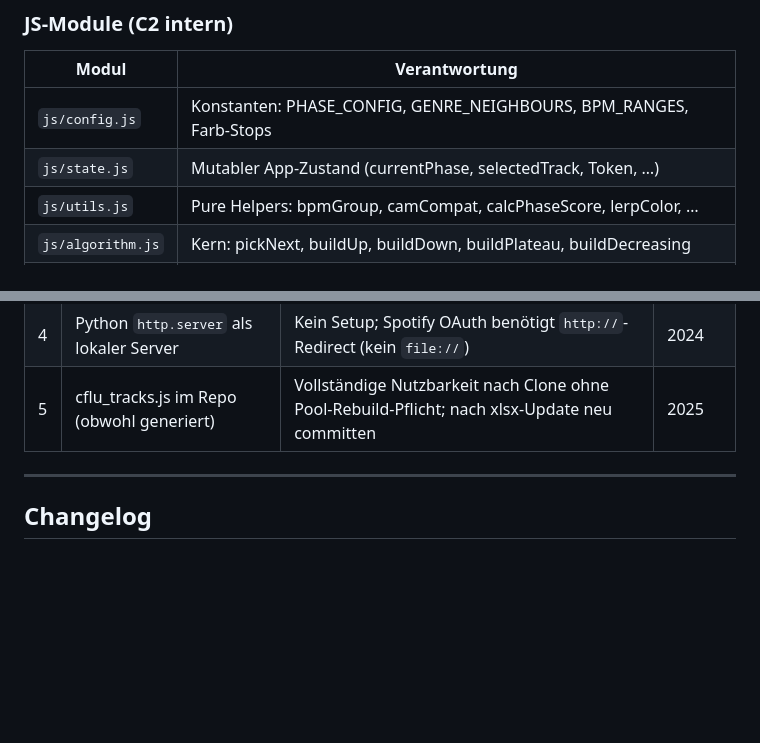
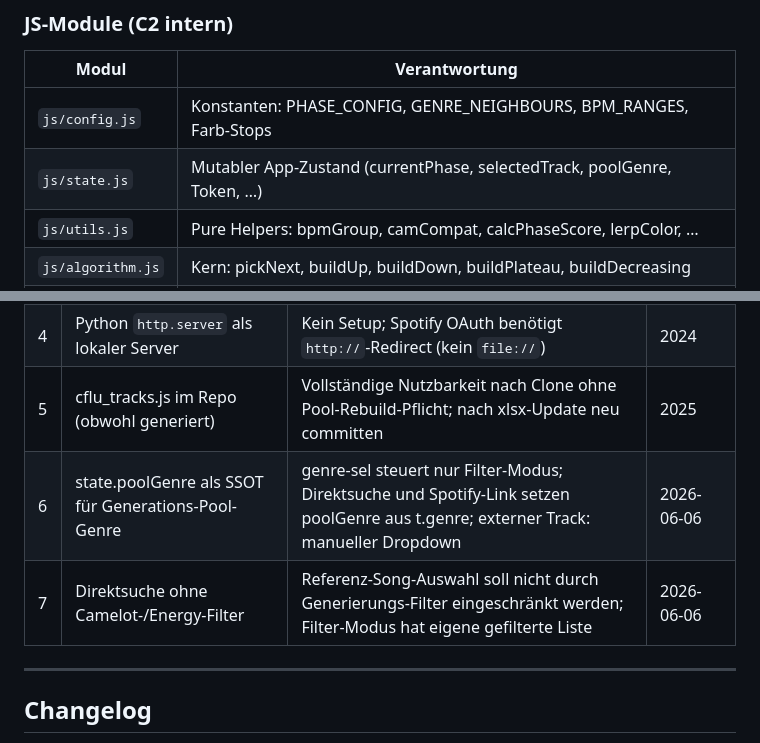
Before and after one commit to nickl3ss/CFLU_Playlists, a Markdown page: docs/PROJECT.md, 2 parts joined by grey strips. Drawn GitHub-style; blank space fills up the shorter version.

Commit message:
docs: CHANGELOG und PROJECT.md fuer Direktsuche-Fixes aktualisiert
Co-Authored-By: Claude Sonnet 4.6 <noreply@anthropic.com>

```diff
--- a/docs/PROJECT.md
+++ b/docs/PROJECT.md
@@ -22,7 +22,7 @@ Lokaler, regelbasierter Playlist-Generator für alle vier Phasen eines CrossFit-
 | Modul | Verantwortung |
 |-------|---------------|
 | `js/config.js` | Konstanten: PHASE_CONFIG, GENRE_NEIGHBOURS, BPM_RANGES, Farb-Stops |
-| `js/state.js` | Mutabler App-Zustand (currentPhase, selectedTrack, Token, …) |
+| `js/state.js` | Mutabler App-Zustand (currentPhase, selectedTrack, poolGenre, Token, …) |
 | `js/utils.js` | Pure Helpers: bpmGroup, camCompat, calcPhaseScore, lerpColor, … |
 | `js/algorithm.js` | Kern: pickNext, buildUp, buildDown, buildPlateau, buildDecreasing |
 | `js/chart.js` | BPM-Step-Chart + bidirektionale Hover-Synchronisation |
@@ -56,6 +56,8 @@ app.js (importiert alle Module, verdrahtet Events)
 | 3 | Spotify PKCE ohne Backend | Kein Server nötig; Client ID bleibt lokal; Development Mode reicht für Einzelnutzer | 2024 |
 | 4 | Python `http.server` als lokaler Server | Kein Setup; Spotify OAuth benötigt `http://`-Redirect (kein `file://`) | 2024 |
 | 5 | cflu_tracks.js im Repo (obwohl generiert) | Vollständige Nutzbarkeit nach Clone ohne Pool-Rebuild-Pflicht; nach xlsx-Update neu committen | 2025 |
+| 6 | state.poolGenre als SSOT für Generations-Pool-Genre | genre-sel steuert nur Filter-Modus; Direktsuche und Spotify-Link setzen poolGenre aus t.genre; externer Track: manueller Dropdown | 2026-06-06 |
+| 7 | Direktsuche ohne Camelot-/Energy-Filter | Referenz-Song-Auswahl soll nicht durch Generierungs-Filter eingeschränkt werden; Filter-Modus hat eigene gefilterte Liste | 2026-06-06 |
 
 ---
 
```
Also changed, not shown: docs/CHANGELOG.md (+3 -1 lines).
